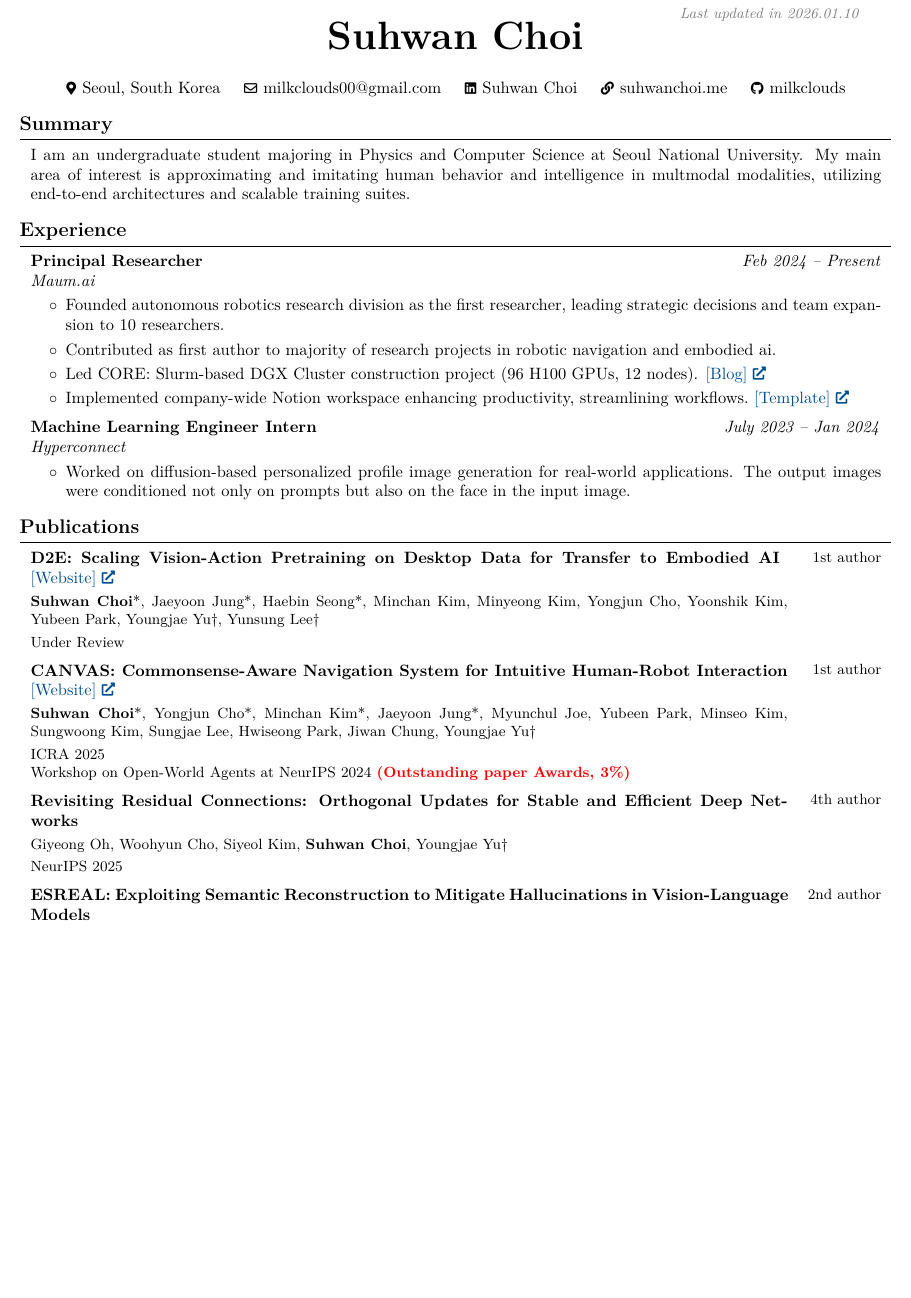
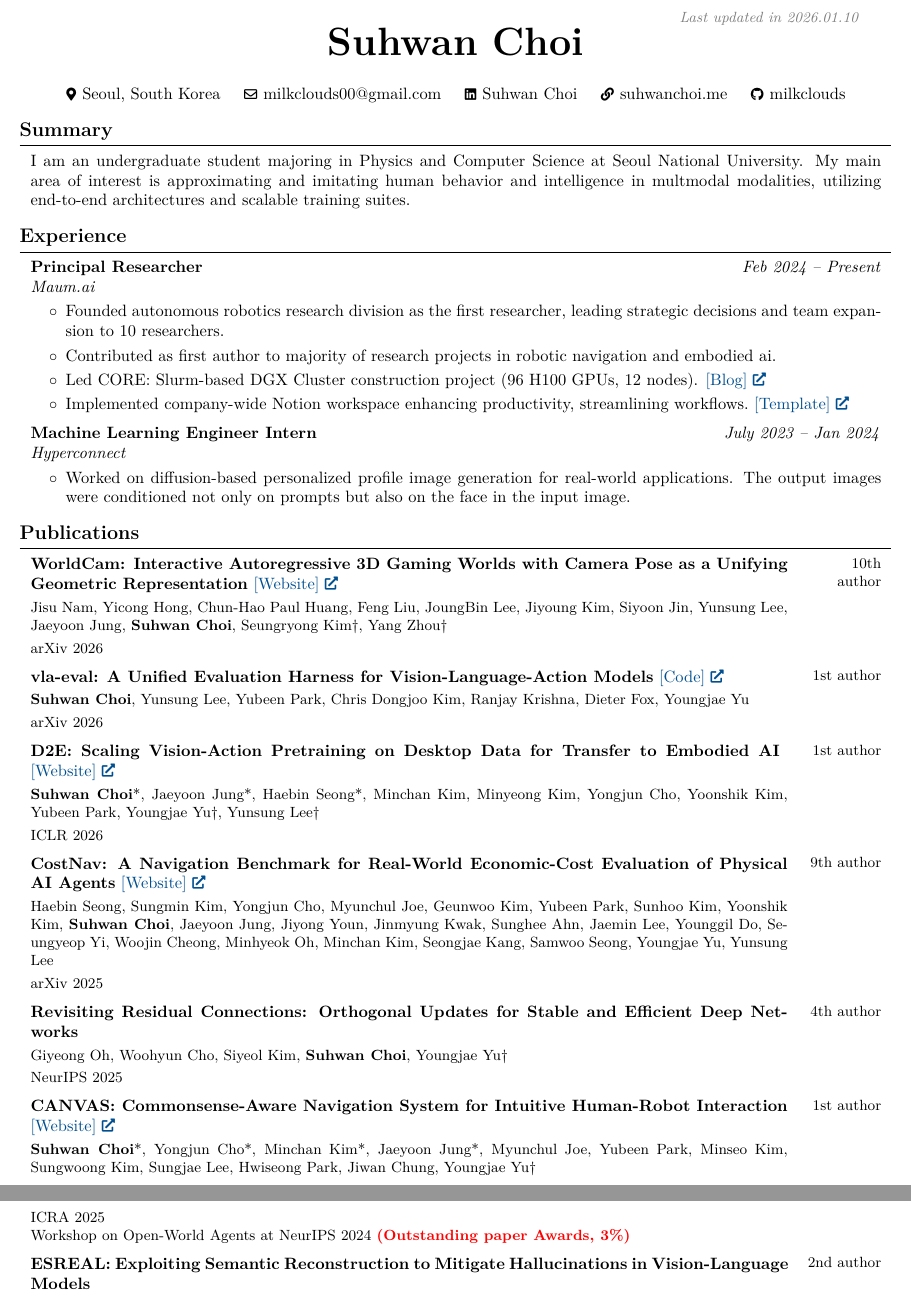
Before and after one commit to MilkClouds/suhwanchoi.me, a LaTeX CV (CV/suhwan_choi_cv.tex): part of page 1 of 2 before the commit and two parts of pages 1 and 2 of 3 after it, the two joined at a grey line, cut at the place of the change, the shorter picture padded with empty space. Compiled offline with pdfLaTeX.

Commit message:
Update CV: add new publications and revise author contributions for clarity

```diff
--- a/CV/suhwan_choi_cv.tex
+++ b/CV/suhwan_choi_cv.tex
@@ -236,6 +236,42 @@
 
 \begin{samepage}
     \begin{pubentry}{
+            10th author
+        }
+        \textbf{WorldCam: Interactive Autoregressive 3D Gaming Worlds with Camera Pose as a Unifying Geometric Representation} \href{https://cvlab-kaist.github.io/WorldCam/}{[Website]}
+
+        \vspace{0.10 cm}
+
+        \small Jisu Nam, Yicong Hong, Chun-Hao Paul Huang, Feng Liu, JoungBin Lee, Jiyoung Kim, Siyoon Jin, Yunsung Lee, Jaeyoon Jung, \textbf{Suhwan Choi}, Seungryong Kim†, Yang Zhou†
+
+        \vspace{0.10 cm}
+
+        arXiv 2026
+    \end{pubentry}
+\end{samepage}
+
+\vspace{0.2 cm}
+
+\begin{samepage}
+    \begin{pubentry}{
+            1st author
+        }
+        \textbf{vla-eval: A Unified Evaluation Harness for Vision-Language-Action Models} \href{https://github.com/allenai/vla-evaluation-harness}{[Code]}
+
+        \vspace{0.10 cm}
+
+        \small \textbf{Suhwan Choi}, Yunsung Lee, Yubeen Park, Chris Dongjoo Kim, Ranjay Krishna, Dieter Fox, Youngjae Yu
+
+        \vspace{0.10 cm}
+
+        arXiv 2026
+    \end{pubentry}
+\end{samepage}
+
+\vspace{0.2 cm}
+
+\begin{samepage}
+    \begin{pubentry}{
             1st author
         }
         \textbf{D2E: Scaling Vision-Action Pretraining on Desktop Data for Transfer to Embodied AI} \href{https://worv-ai.github.io/d2e/}{[Website]}
@@ -246,7 +282,43 @@
 
         \vspace{0.10 cm}
 
-        Under Review
+        ICLR 2026
+    \end{pubentry}
+\end{samepage}
+
+\vspace{0.2 cm}
+
+\begin{samepage}
+    \begin{pubentry}{
+            9th author
+        }
+        \textbf{CostNav: A Navigation Benchmark for Real-World Economic-Cost Evaluation of Physical AI Agents} \href{https://worv-ai.github.io/costnav/}{[Website]}
+
+        \vspace{0.10 cm}
+
+        \small Haebin Seong, Sungmin Kim, Yongjun Cho, Myunchul Joe, Geunwoo Kim, Yubeen Park, Sunhoo Kim, Yoonshik Kim, \textbf{Suhwan Choi}, Jaeyoon Jung, Jiyong Youn, Jinmyung Kwak, Sunghee Ahn, Jaemin Lee, Younggil Do, Seungyeop Yi, Woojin Cheong, Minhyeok Oh, Minchan Kim, Seongjae Kang, Samwoo Seong, Youngjae Yu, Yunsung Lee
+
+        \vspace{0.10 cm}
+
+        arXiv 2025
+    \end{pubentry}
+\end{samepage}
+
+\vspace{0.2 cm}
+
+\begin{samepage}
+    \begin{pubentry}{
+            4th author
+        }
+        \textbf{Revisiting Residual Connections: Orthogonal Updates for Stable and Efficient Deep Networks}
+
+        \vspace{0.10 cm}
+
+        \small Giyeong Oh, Woohyun Cho, Siyeol Kim, \textbf{Suhwan Choi}, Youngjae Yu†
+
+        \vspace{0.10 cm}
+
+        NeurIPS 2025
     \end{pubentry}
 \end{samepage}
 
@@ -266,24 +338,6 @@
 
         ICRA 2025 \\
         Workshop on Open-World Agents at NeurIPS 2024 \textcolor{red}{\textbf{(Outstanding paper Awards, 3\%)}}
-    \end{pubentry}
-\end{samepage}
-
-\vspace{0.2 cm}
-
-\begin{samepage}
-    \begin{pubentry}{
-            4th author
-        }
-        \textbf{Revisiting Residual Connections: Orthogonal Updates for Stable and Efficient Deep Networks}
-
-        \vspace{0.10 cm}
-
-        \small Giyeong Oh, Woohyun Cho, Siyeol Kim, \textbf{Suhwan Choi}, Youngjae Yu†
-
-        \vspace{0.10 cm}
-
-        NeurIPS 2025
     \end{pubentry}
 \end{samepage}
 
```
